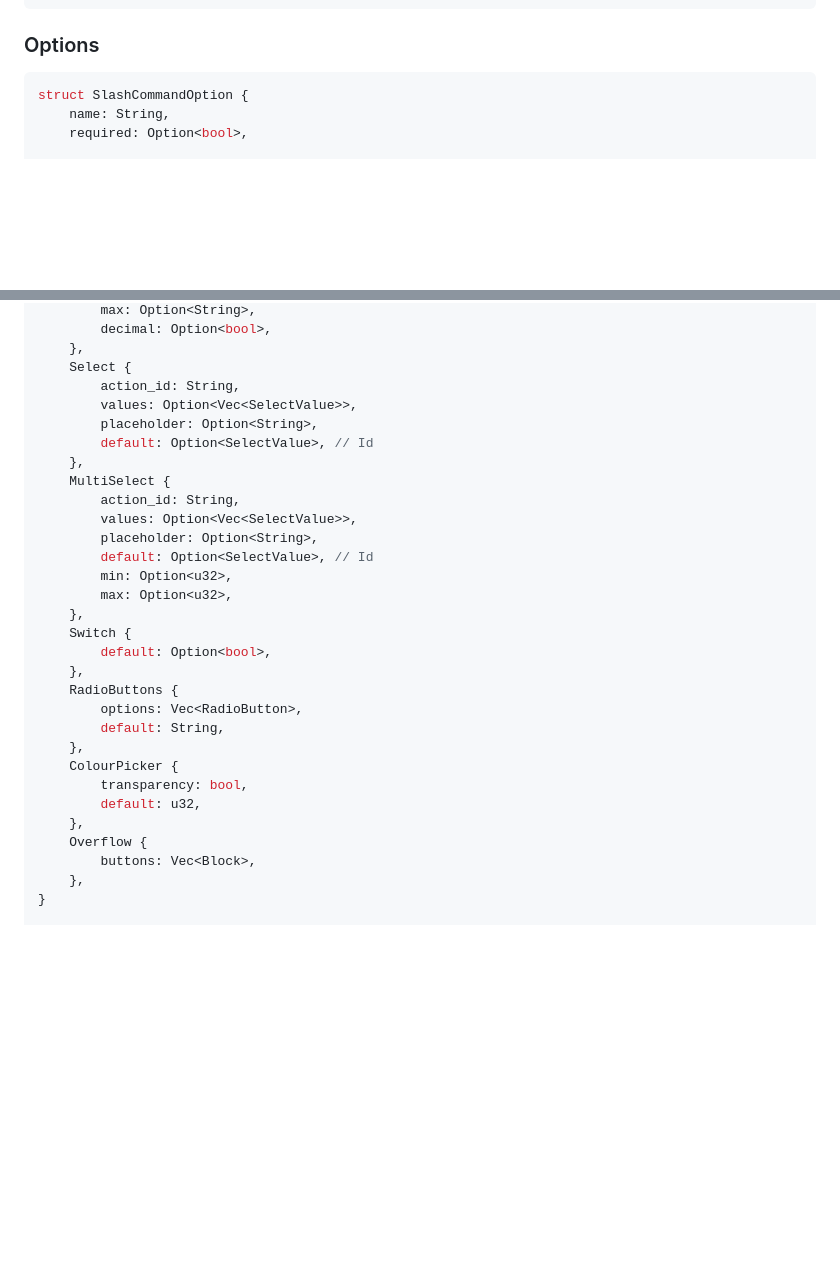
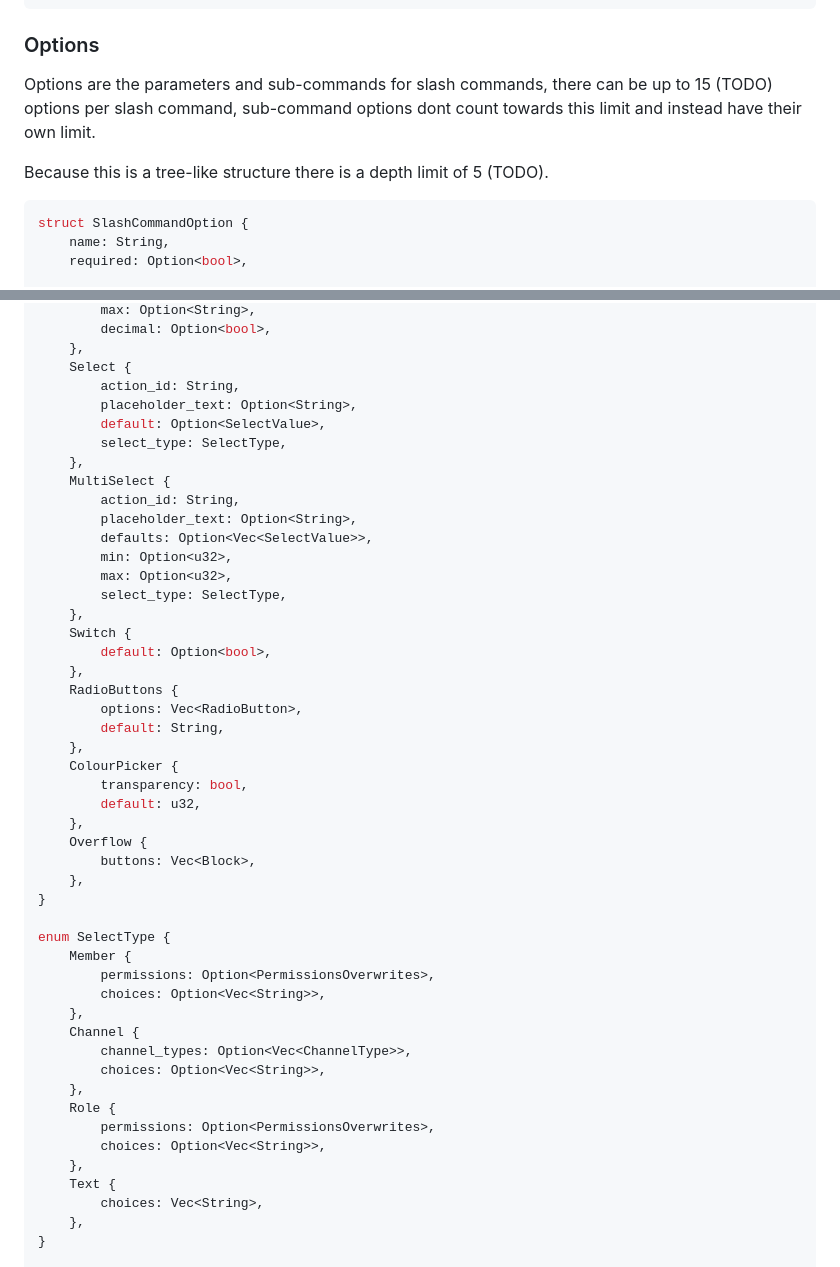
Before and after one commit to revoltchat/rfcs, a Markdown page: rfcs/rfc-0000-interactions.md, 2 parts joined by grey strips. GitHub-like rendering; blank space fills up the shorter version.

````diff
--- a/rfcs/rfc-0000-interactions.md
+++ b/rfcs/rfc-0000-interactions.md
@@ -148,6 +148,11 @@ struct SlashCommand {
 
 ### Options
 
+Options are the parameters and sub-commands for slash commands, there can be up to 15 (TODO) options per slash command,
+sub-command options dont count towards this limit and instead have their own limit.
+
+Because this is a tree-like structure there is a depth limit of 5 (TODO).
+
 ```rust
 struct SlashCommandOption {
     name: String,
@@ -289,17 +298,17 @@ enum Element {
     },
     Select {
         action_id: String,
-        values: Option<Vec<SelectValue>>,
-        placeholder: Option<String>,
-        default: Option<SelectValue>, // Id
+        placeholder_text: Option<String>,
+        default: Option<SelectValue>,
+        select_type: SelectType,
     },
     MultiSelect {
         action_id: String,
-        values: Option<Vec<SelectValue>>,
-        placeholder: Option<String>,
-        default: Option<SelectValue>, // Id
+        placeholder_text: Option<String>,
+        defaults: Option<Vec<SelectValue>>,
         min: Option<u32>,
         max: Option<u32>,
+        select_type: SelectType,
     },
     Switch {
         default: Option<bool>,
@@ -314,6 +323,24 @@ enum Element {
     },
     Overflow {
         buttons: Vec<Block>,
+    },
+}
+
+enum SelectType {
+    Member {
+        permissions: Option<PermissionsOverwrites>,
+        choices: Option<Vec<String>>,
+    },
+    Channel {
+        channel_types: Option<Vec<ChannelType>>,
+        choices: Option<Vec<String>>,
+    },
+    Role {
+        permissions: Option<PermissionsOverwrites>,
+        choices: Option<Vec<String>>,
+    },
+    Text {
+        choices: Vec<String>,
     },
 }
 
````
Also changed, not shown: other parts of rfcs/rfc-0000-interactions.md (+50 -11 lines).
